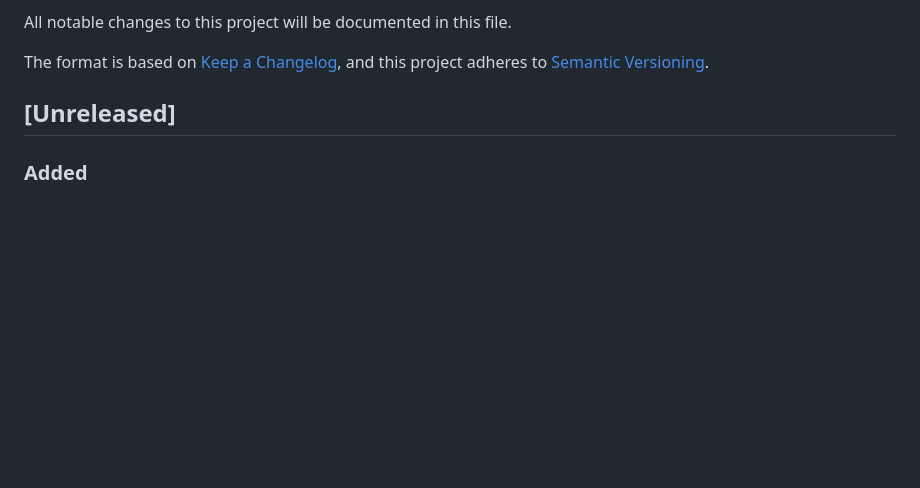
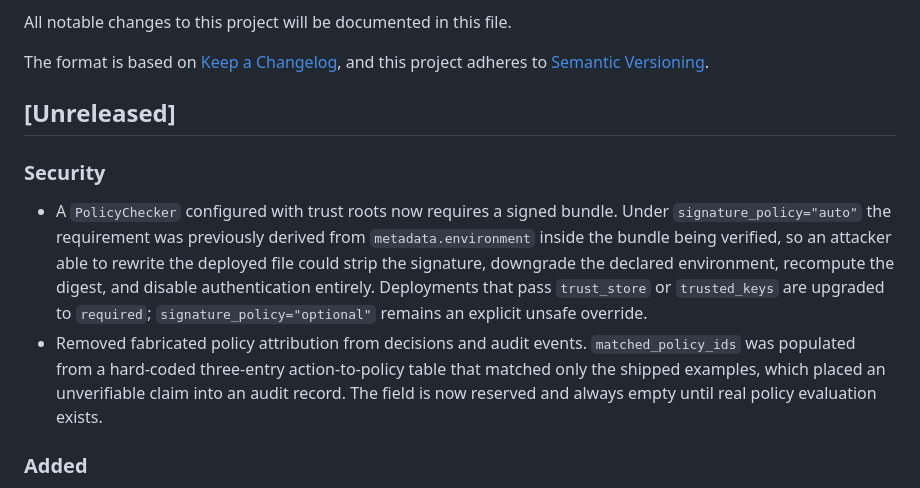
Before and after one commit to HlinorAI/hlinor-agent-registry, a Markdown page: CHANGELOG.md, the part around the change. Drawn GitHub-style; blank space fills up the shorter version.

```diff
--- a/CHANGELOG.md
+++ b/CHANGELOG.md
@@ -6,6 +6,21 @@ The format is based on [Keep a Changelog](https://keepachangelog.com/en/1.0.0/),
 and this project adheres to [Semantic Versioning](https://semver.org/spec/v2.0.0.html).
 
 ## [Unreleased]
+
+### Security
+
+- A `PolicyChecker` configured with trust roots now requires a signed bundle.
+  Under `signature_policy="auto"` the requirement was previously derived from
+  `metadata.environment` inside the bundle being verified, so an attacker able
+  to rewrite the deployed file could strip the signature, downgrade the declared
+  environment, recompute the digest, and disable authentication entirely.
+  Deployments that pass `trust_store` or `trusted_keys` are upgraded to
+  `required`; `signature_policy="optional"` remains an explicit unsafe override.
+- Removed fabricated policy attribution from decisions and audit events.
+  `matched_policy_ids` was populated from a hard-coded three-entry action-to-policy
+  table that matched only the shipped examples, which placed an unverifiable
+  claim into an audit record. The field is now reserved and always empty until
+  real policy evaluation exists.
 
 ### Added
 
```
